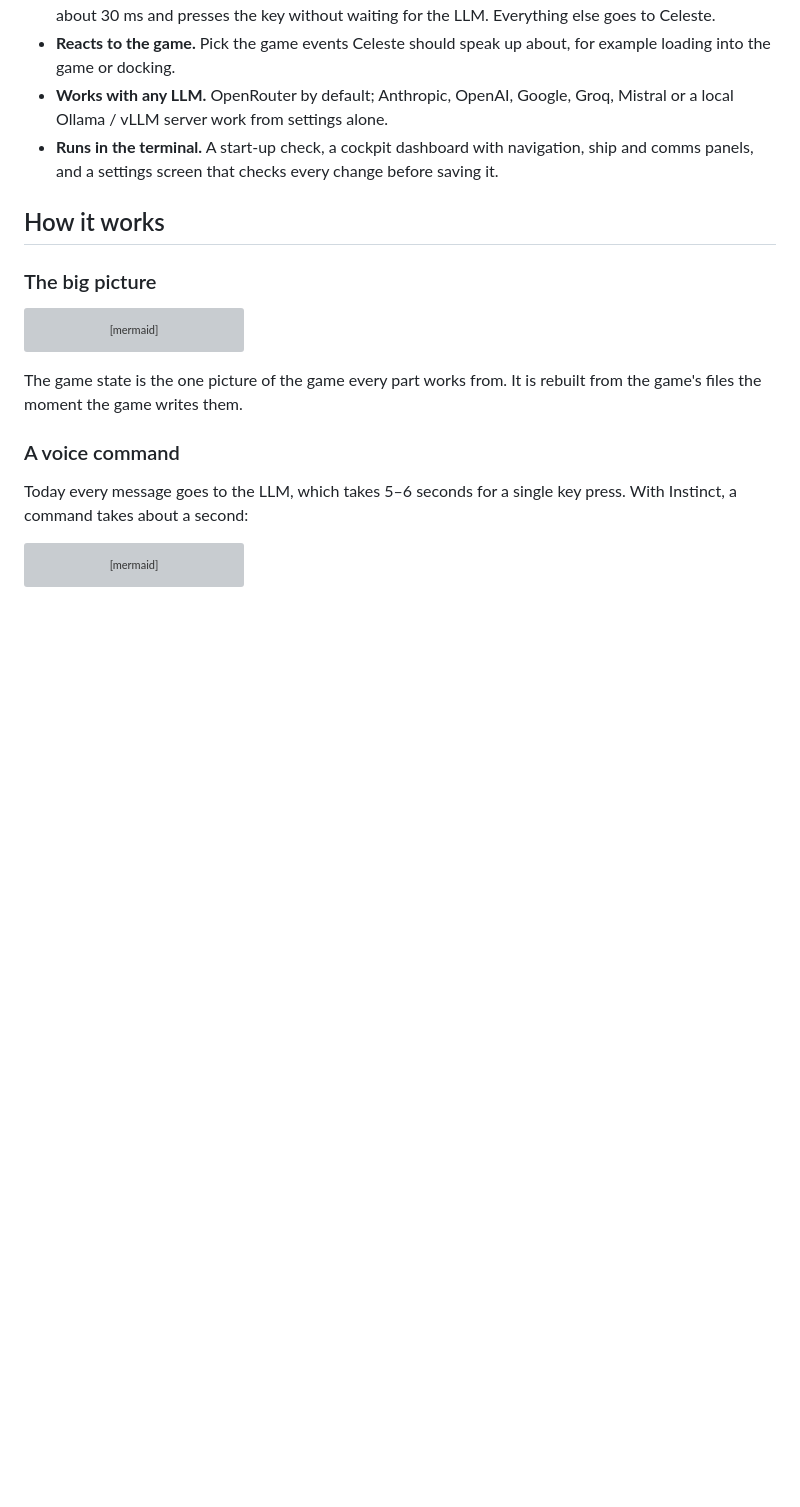
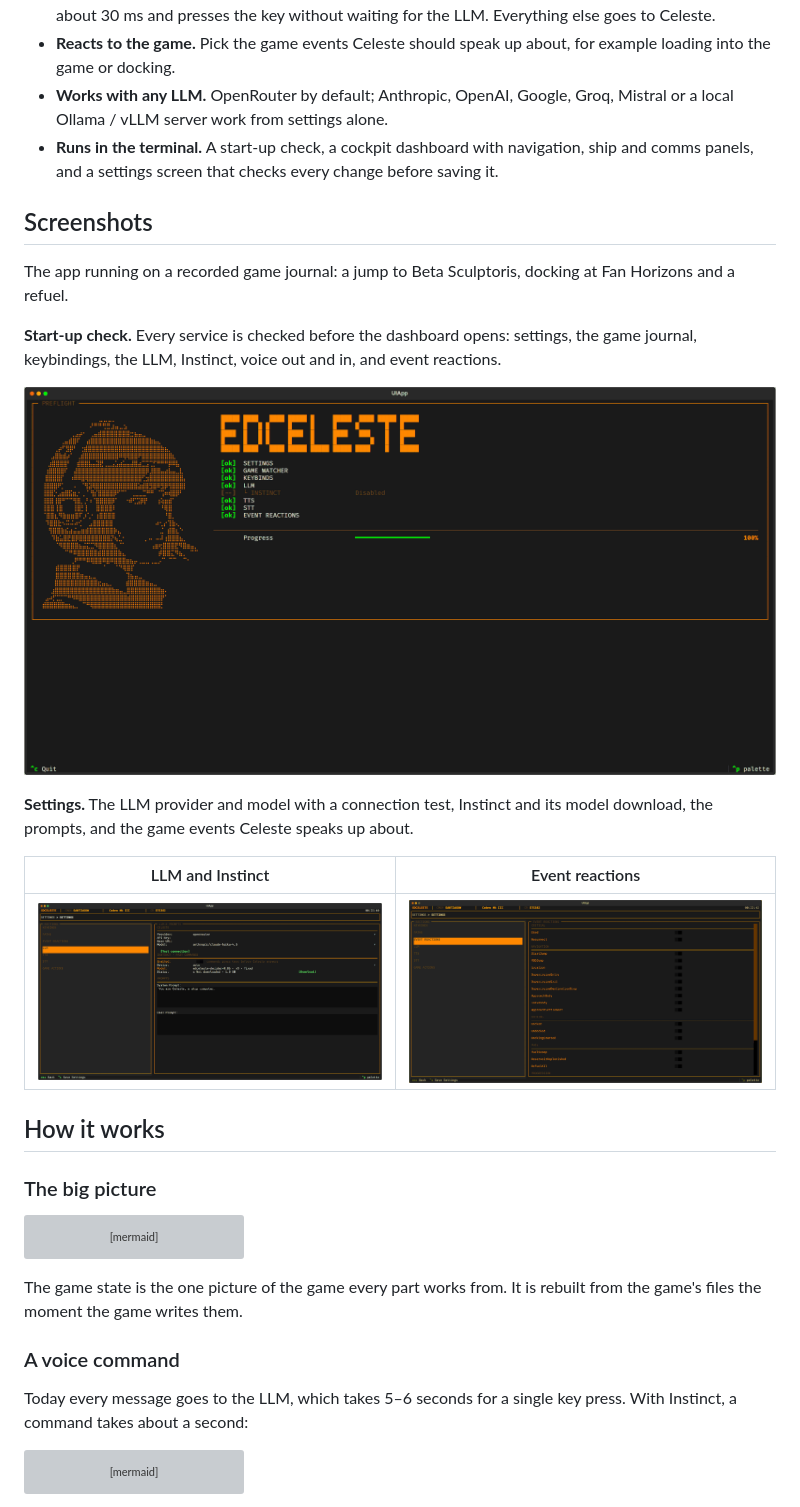
Before and after one commit to IqSantiagow/EDCeleste, a Markdown page: README.md, the part around one of its changes. GitHub-like rendering; pictures changed too: docs/screenshots/preflight.png (added), docs/screenshots/settings-llm.png (added), docs/screenshots/settings-reactions.png (added); blank space fills up the shorter version; grey boxes are pictures that could not be loaded.

Commit message:
added logo and more screenshots from the app

```diff
--- a/README.md
+++ b/README.md
@@ -18,6 +25,20 @@ Celeste follows your game as it happens, talks with you, and presses keys for yo
 - **Reacts to the game.** Pick the game events Celeste should speak up about, for example loading into the game or docking.
 - **Works with any LLM.** OpenRouter by default; Anthropic, OpenAI, Google, Groq, Mistral or a local Ollama / vLLM server work from settings alone.
 - **Runs in the terminal.** A start-up check, a cockpit dashboard with navigation, ship and comms panels, and a settings screen that checks every change before saving it.
+
+## Screenshots
+
+The app running on a recorded game journal: a jump to Beta Sculptoris, docking at Fan Horizons and a refuel.
+
+**Start-up check.** Every service is checked before the dashboard opens: settings, the game journal, keybindings, the LLM, Instinct, voice out and in, and event reactions.
+
+![Start-up check: Celeste's head drawn in braille dots on the left, the EDCELESTE block letters and the list of checked services on the right](docs/screenshots/preflight.png)
+
+**Settings.** The LLM provider and model with a connection test, Instinct and its model download, the prompts, and the game events Celeste speaks up about.
+
+| LLM and Instinct | Event reactions |
+| --- | --- |
+| ![Settings, LLM section: provider, API key, model, Test connection, Instinct switch, device, model and download status, system prompt](docs/screenshots/settings-llm.png) | ![Settings, event reactions section: game events grouped into critical, navigation, docking and fuel, each with a switch](docs/screenshots/settings-reactions.png) |
 
 ## How it works
 
```
Also changed, not shown: other parts of README.md (+8 -1 lines), docs/celeste-logo-dark.png (added), docs/celeste-logo-light.png (added), docs/screenshots/dashboard.png (added), 3 other files.
